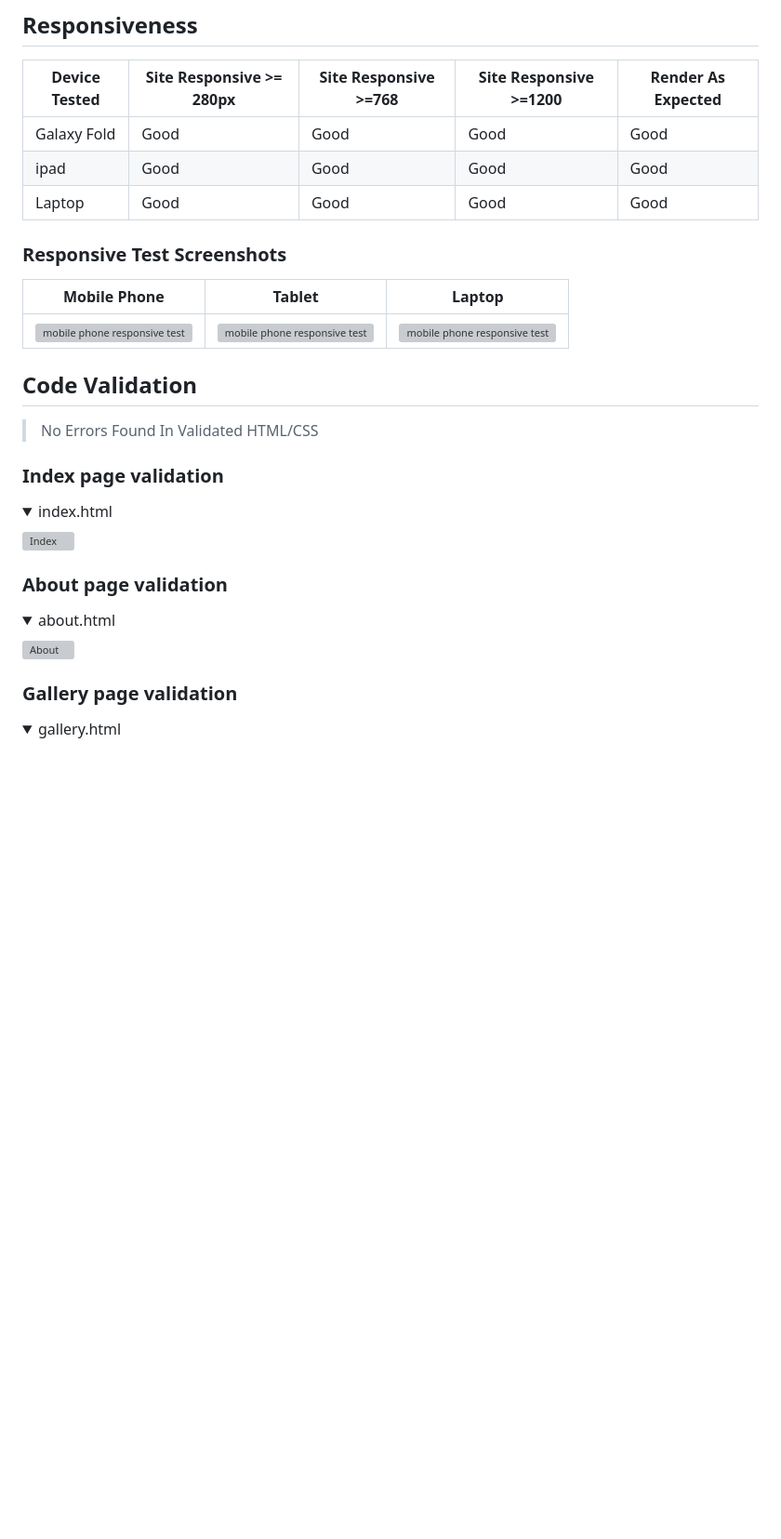
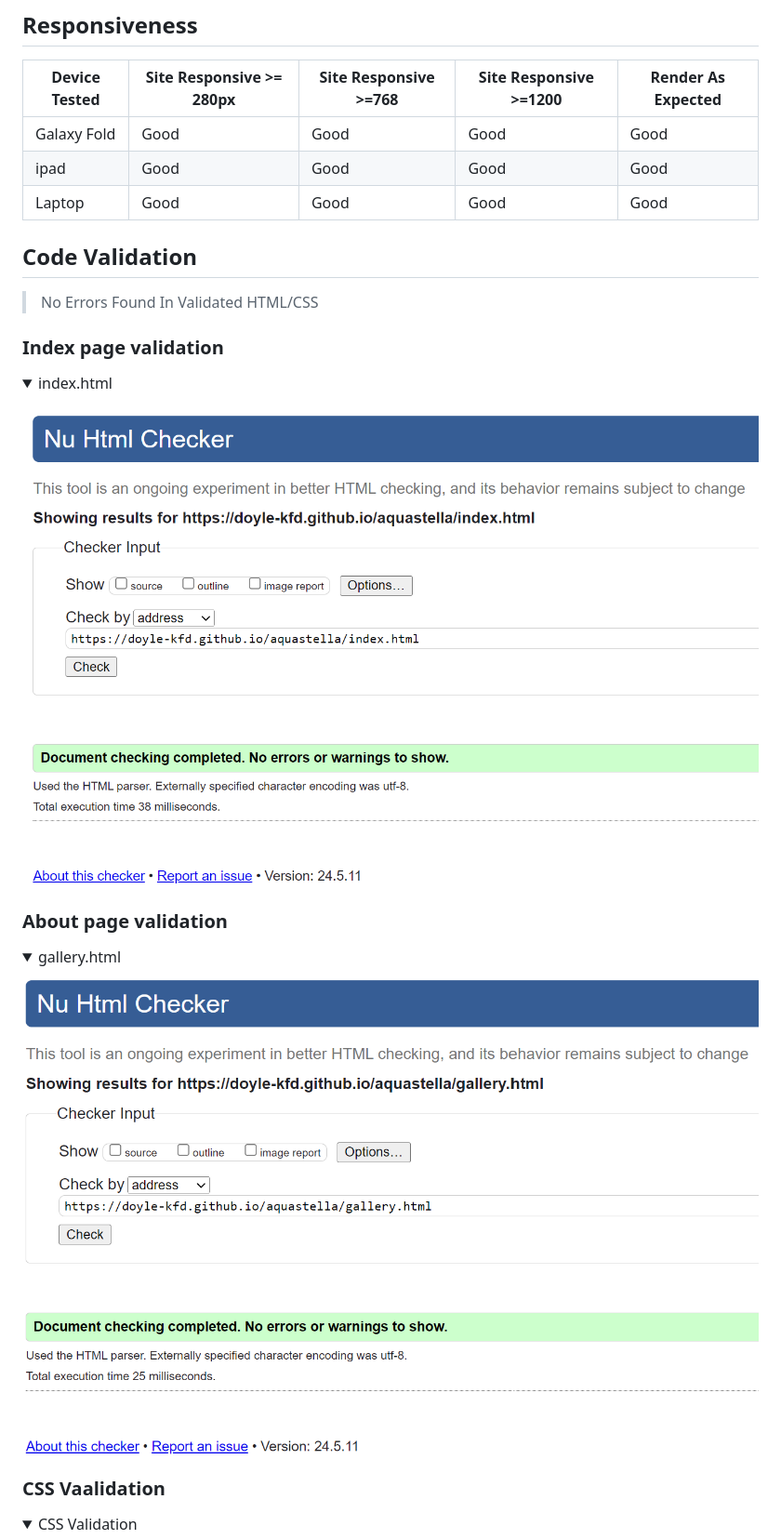
Before and after one commit to doyle-kfd/aquastella, a Markdown page: README.md, the part around the change printed below. Shown: that part at 93% size. GitHub-like rendering; pictures changed too: docs/readme_images/gallery-html-validation.png (added), docs/readme_images/index-html-validation.png (added); folded sections open; blank space fills up the shorter version; grey boxes are pictures that could not be loaded.

Commit message:
doc: added bugs section to README

```diff
--- a/README.md
+++ b/README.md
@@ -544,13 +544,6 @@ use values:
 | ipad              |       Good                  |            Good            |          Good               |      Good          |
 | Laptop            |       Good                  |             Good           |         Good                |      Good          |
 
-### Responsive Test Screenshots
-
-| Mobile Phone  |   Tablet  |   Laptop     |
-|-------------------|-------------------------|-------------------------------|
-| <img src="docs/readme_images/galaxy-fold-280-653.png" alt="mobile phone responsive test" width="300"/>       |   <img src="docs/readme_images/ipad-768-1024.png" alt="mobile phone responsive test" width="300"/>                    |            <img src="docs/readme_images/laptop-1200-979.png" alt="mobile phone responsive test" width="300"/>              |
-
-
 
 
 ## Code Validation
@@ -563,7 +556,7 @@ use values:
 
 <summary>index.html</summary>
 
-![Index](/docs/readme_images/index-validation.png)
+![Index](/docs/readme_images/index-html-validation.png)
 
 </details>
 
@@ -571,14 +564,14 @@ use values:
 
 <details>
 
-<summary>about.html</summary>
+<summary>gallery.html</summary>
 
-![About](/docs/readme_images/about-validation.png)
+![Gallery](/docs/readme_images/gallery-html-validation.png)
 
 </details>
 
-### Gallery page validation
+### CSS Vaalidation
 
 <details>
-<summary>gallery.html</summary>
+<summary>CSS Validation</summary>
 
```
Also changed, not shown: other parts of README.md (+53 -71 lines), docs/readme_images/CSS-validation.png (added), docs/readme_images/admin-html-validation.png (added).
